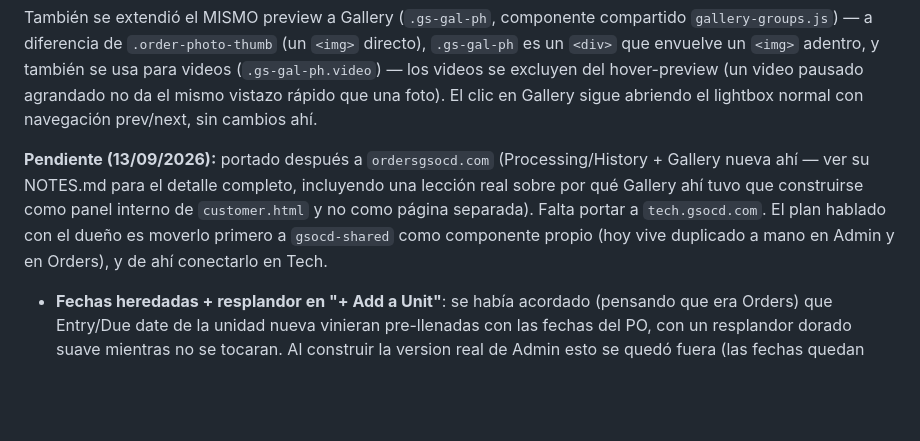
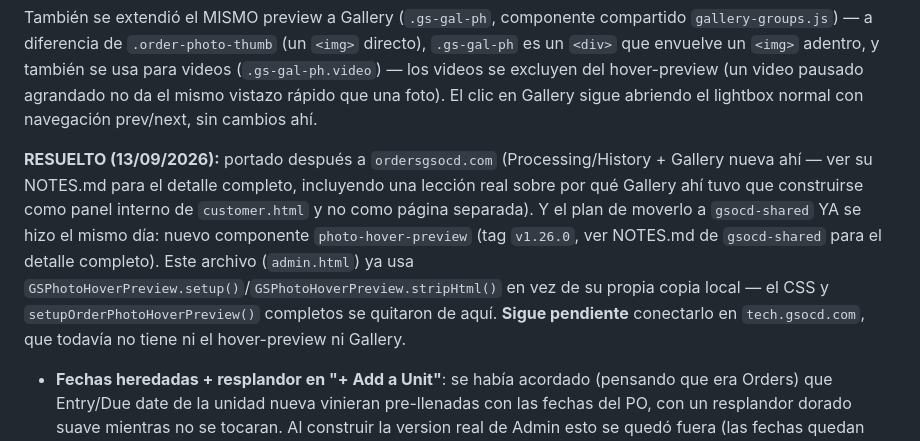
Before and after one commit to tunena1023/Admingsocd.com, a Markdown page: NOTES.md, the part around the change. GitHub-like rendering; blank space fills up the shorter version.

Commit message:
NOTES: marcar consolidacion a gsocd-shared como resuelta
photo-hover-preview@v1.26.0 ya esta conectado aqui y en Orders --
actualiza el pendiente para reflejar que ya no vive duplicado a
mano, solo falta Tech.

```diff
--- a/NOTES.md
+++ b/NOTES.md
@@ -279,13 +279,17 @@ se excluyen del hover-preview (un video pausado agrandado no da el mismo
 vistazo rápido que una foto). El clic en Gallery sigue abriendo el
 lightbox normal con navegación prev/next, sin cambios ahí.
 
-**Pendiente (13/09/2026):** portado después a `ordersgsocd.com`
+**RESUELTO (13/09/2026):** portado después a `ordersgsocd.com`
 (Processing/History + Gallery nueva ahí — ver su NOTES.md para el detalle
 completo, incluyendo una lección real sobre por qué Gallery ahí tuvo que
 construirse como panel interno de `customer.html` y no como página
-separada). Falta portar a `tech.gsocd.com`. El plan hablado con el dueño
-es moverlo primero a `gsocd-shared` como componente propio (hoy vive
-duplicado a mano en Admin y en Orders), y de ahí conectarlo en Tech.
+separada). Y el plan de moverlo a `gsocd-shared` YA se hizo el mismo
+día: nuevo componente `photo-hover-preview` (tag `v1.26.0`, ver NOTES.md
+de `gsocd-shared` para el detalle completo). Este archivo (`admin.html`)
+ya usa `GSPhotoHoverPreview.setup()`/`GSPhotoHoverPreview.stripHtml()` en
+vez de su propia copia local — el CSS y `setupOrderPhotoHoverPreview()`
+completos se quitaron de aquí. **Sigue pendiente** conectarlo en
+`tech.gsocd.com`, que todavía no tiene ni el hover-preview ni Gallery.
 
 
 
```
